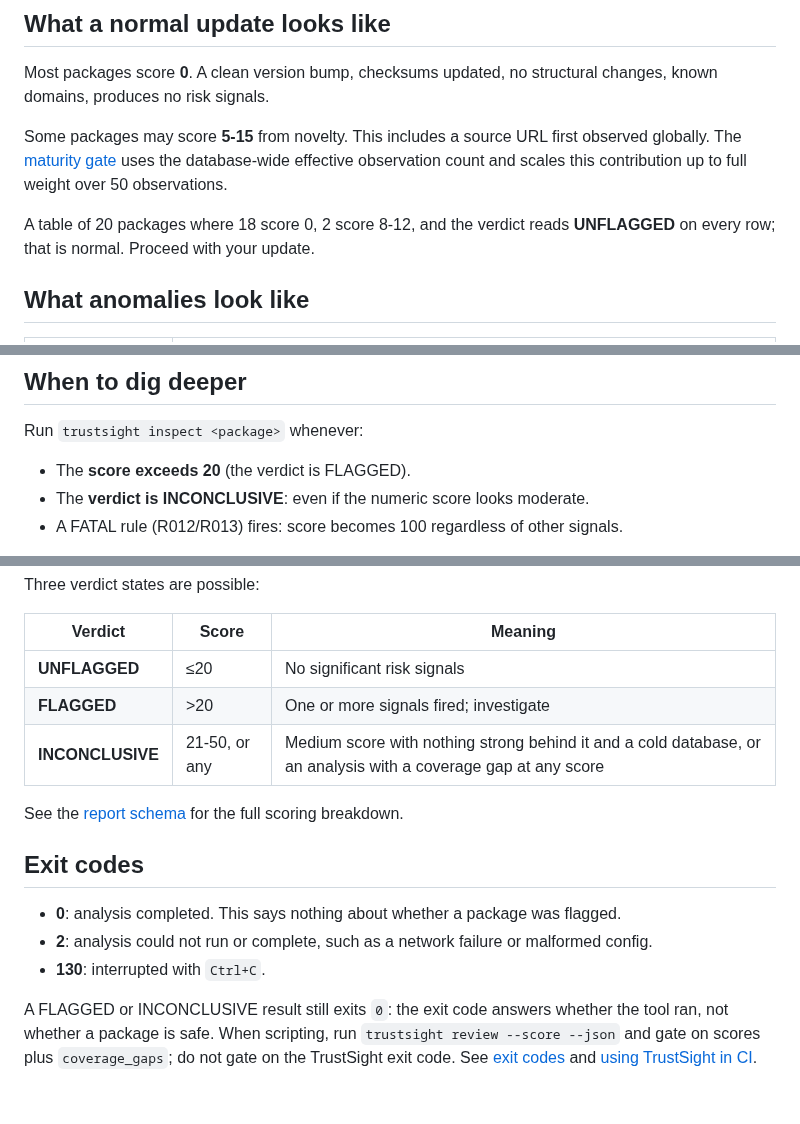
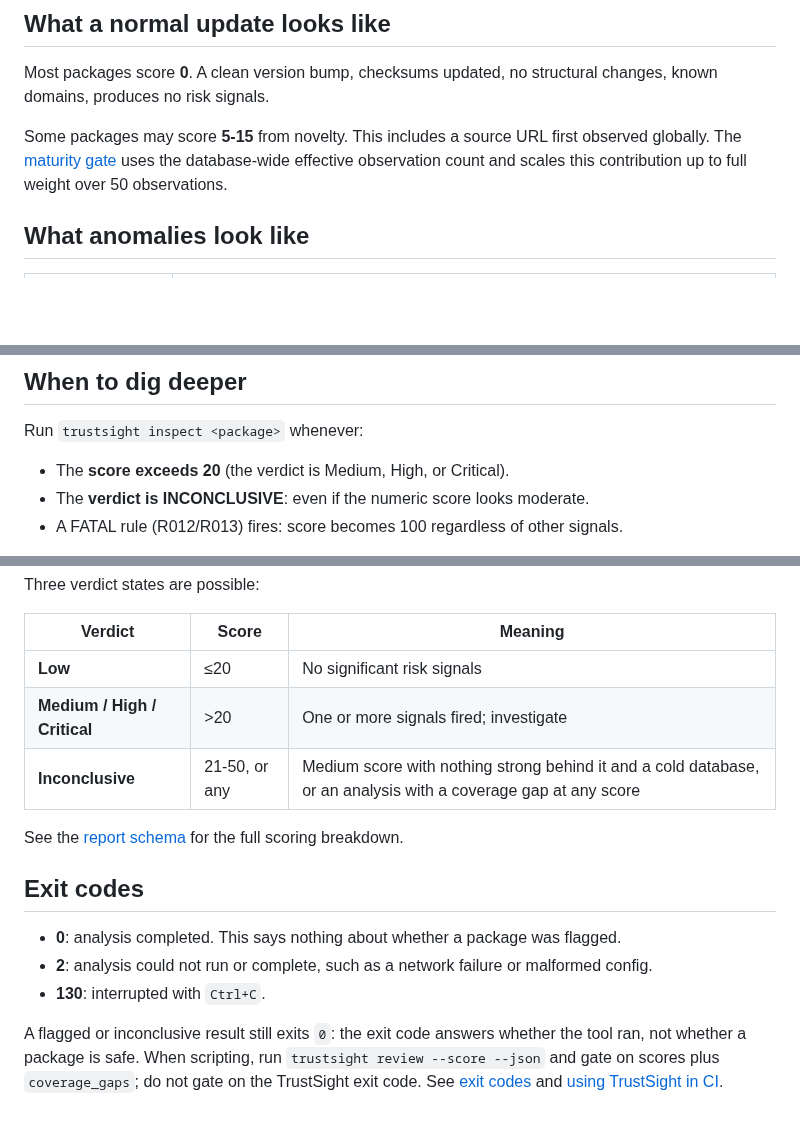
Before and after one commit to emiliano-go/trustsight, a Markdown page: docs/guides/auditing-before-update.md, 3 parts joined by grey strips. Drawn GitHub-style; blank space fills up the shorter version.

```diff
--- a/docs/guides/auditing-before-update.md
+++ b/docs/guides/auditing-before-update.md
@@ -14,8 +14,6 @@ Most packages score **0**. A clean version bump, checksums updated, no structura
 
 Some packages may score **5-15** from novelty. This includes a source URL first observed globally. The [maturity gate](../explanation/cold-start-and-maturity.md) uses the database-wide effective observation count and scales this contribution up to full weight over 50 observations.
 
-A table of 20 packages where 18 score 0, 2 score 8-12, and the verdict reads **UNFLAGGED** on every row; that is normal. Proceed with your update.
-
 ## What anomalies look like
 
 | Score range | What it means |
@@ -31,7 +29,7 @@ A table of 20 packages where 18 score 0, 2 score 8-12, and the verdict reads **U
 
 Run `trustsight inspect <package>` whenever:
 
-- The **score exceeds 20** (the verdict is FLAGGED).
+- The **score exceeds 20** (the verdict is Medium, High, or Critical).
 - The **verdict is INCONCLUSIVE**: even if the numeric score looks moderate.
 - A FATAL rule (R012/R013) fires: score becomes 100 regardless of other signals.
 
@@ -58,9 +56,9 @@ Three verdict states are possible:
 
 | Verdict | Score | Meaning |
 |---------|-------|---------|
-| **UNFLAGGED** | ≤20 | No significant risk signals |
-| **FLAGGED** | >20 | One or more signals fired; investigate |
-| **INCONCLUSIVE** | 21-50, or any | Medium score with nothing strong behind it and a cold database, or an analysis with a coverage gap at any score |
+| **Low** | ≤20 | No significant risk signals |
+| **Medium / High / Critical** | >20 | One or more signals fired; investigate |
+| **Inconclusive** | 21-50, or any | Medium score with nothing strong behind it and a cold database, or an analysis with a coverage gap at any score |
 
 See the [report schema](../reference/report-schema.md) for the full scoring breakdown.
 
@@ -70,4 +68,4 @@ See the [report schema](../reference/report-schema.md) for the full scoring brea
 - **2**: analysis could not run or complete, such as a network failure or malformed config.
 - **130**: interrupted with `Ctrl+C`.
 
-A FLAGGED or INCONCLUSIVE result still exits `0`: the exit code answers whether the tool ran, not whether a package is safe. When scripting, run `trustsight review --score --json` and gate on scores plus `coverage_gaps`; do not gate on the TrustSight exit code. See [exit codes](../reference/exit-codes.md) and [using TrustSight in CI](using-in-ci.md).
+A flagged or inconclusive result still exits `0`: the exit code answers whether the tool ran, not whether a package is safe. When scripting, run `trustsight review --score --json` and gate on scores plus `coverage_gaps`; do not gate on the TrustSight exit code. See [exit codes](../reference/exit-codes.md) and [using TrustSight in CI](using-in-ci.md).
```
Also changed, not shown: docs/guides/acting-on-a-flag.md (+2 -2 lines), docs/guides/using-in-ci.md (+2 -2 lines).
